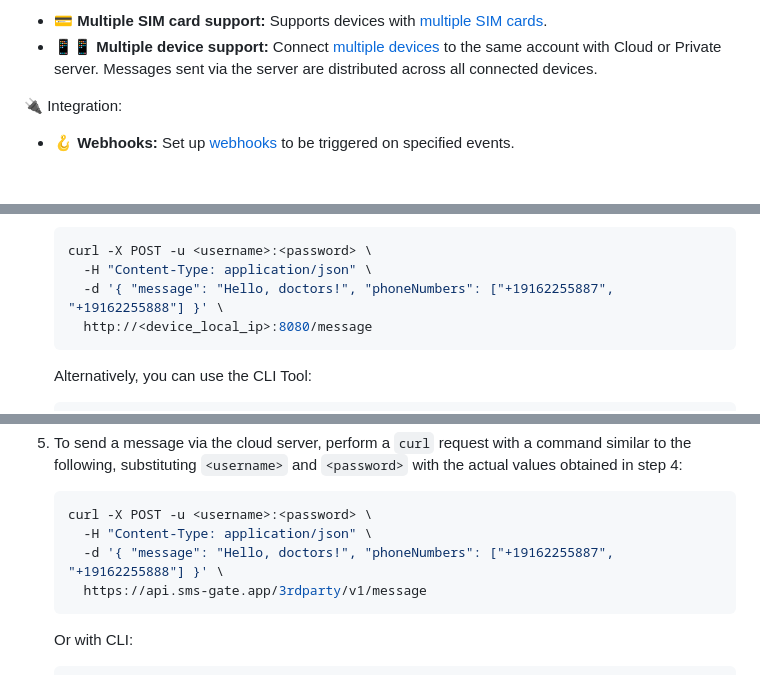
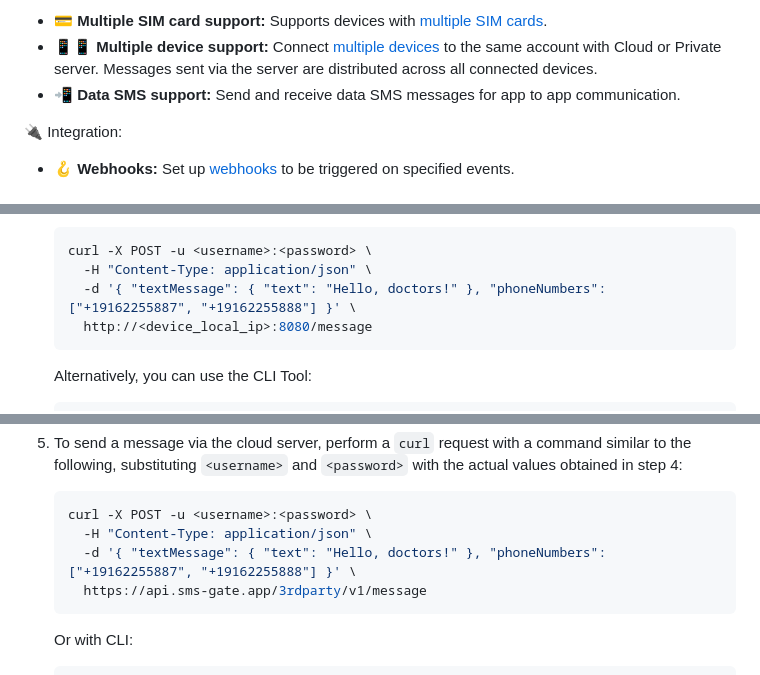
Before and after one commit to capcom6/android-sms-gateway, a Markdown page: README.md, 3 parts joined by grey strips. Rendered like a GitHub page.

Commit message:
[docs] add data message feature to README

````diff
--- a/README.md
+++ b/README.md
@@ -100,6 +100,7 @@ SMS Gateway turns your Android smartphone into an SMS gateway. It's a lightweigh
 
 - 💳 **Multiple SIM card support:** Supports devices with [multiple SIM cards](https://docs.sms-gate.app/features/multi-sim/).
 - 📱📱 **Multiple device support:** Connect [multiple devices](https://docs.sms-gate.app/features/multi-device/) to the same account with Cloud or Private server. Messages sent via the server are distributed across all connected devices.
+- 📲 **Data SMS support:** Send and receive data SMS messages for app to app communication.
 
 🔌 Integration:
 
@@ -182,7 +183,7 @@ This mode is ideal for sending messages from a local network.
     ```sh
     curl -X POST -u <username>:<password> \
       -H "Content-Type: application/json" \
-      -d '{ "message": "Hello, doctors!", "phoneNumbers": ["+19162255887", "+19162255888"] }' \
+      -d '{ "textMessage": { "text": "Hello, doctors!" }, "phoneNumbers": ["+19162255887", "+19162255888"] }' \
       http://<device_local_ip>:8080/message
     ```
 
@@ -210,7 +211,7 @@ Use the cloud server mode when dealing with dynamic or shared device IP addresse
     ```sh
     curl -X POST -u <username>:<password> \
       -H "Content-Type: application/json" \
-      -d '{ "message": "Hello, doctors!", "phoneNumbers": ["+19162255887", "+19162255888"] }' \
+      -d '{ "textMessage": { "text": "Hello, doctors!" }, "phoneNumbers": ["+19162255887", "+19162255888"] }' \
       https://api.sms-gate.app/3rdparty/v1/message
     ```
 
````
